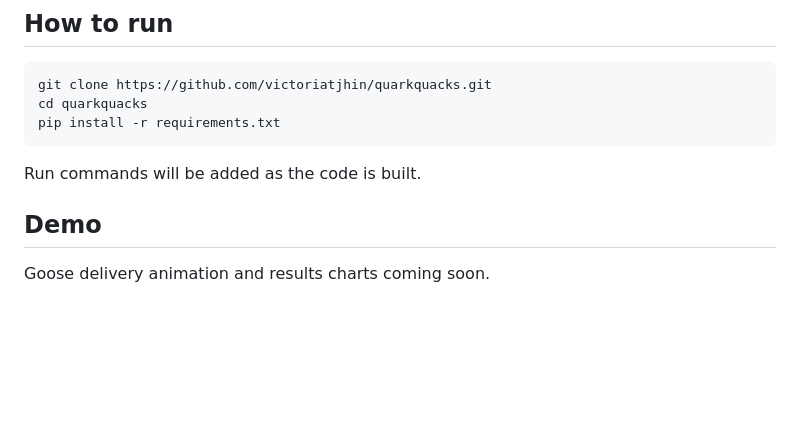
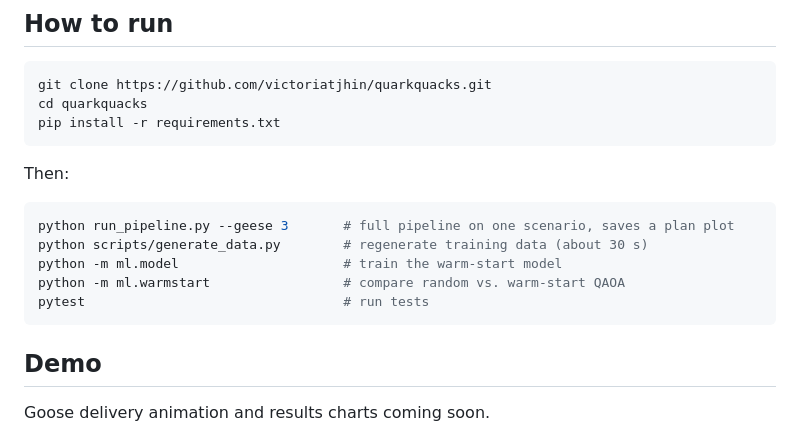
Before and after one commit to victoriatjhin/quarkquacks, a Markdown page: README.md, the part around the change. GitHub-like rendering; blank space fills up the shorter version.

Commit message:
Add end-to-end pipeline script and run instructions

````diff
--- a/README.md
+++ b/README.md
@@ -25,7 +25,15 @@ cd quarkquacks
 pip install -r requirements.txt
 ```
 
-Run commands will be added as the code is built.
+Then:
+
+```bash
+python run_pipeline.py --geese 3       # full pipeline on one scenario, saves a plan plot
+python scripts/generate_data.py        # regenerate training data (about 30 s)
+python -m ml.model                     # train the warm-start model
+python -m ml.warmstart                 # compare random vs. warm-start QAOA
+pytest                                 # run tests
+```
 
 ## Demo
 
````
Also changed, not shown: figures/pipeline_example.png (added), 3 other files.
